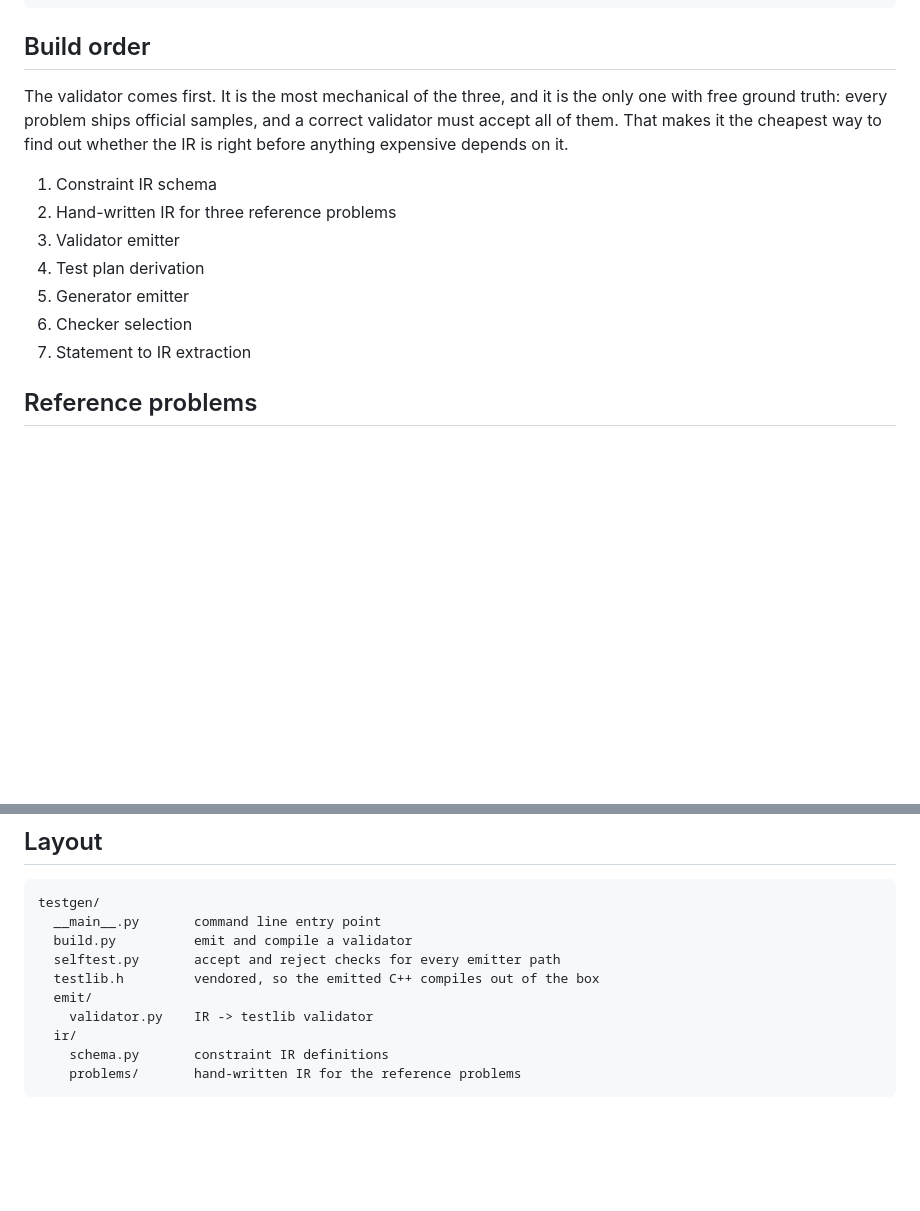
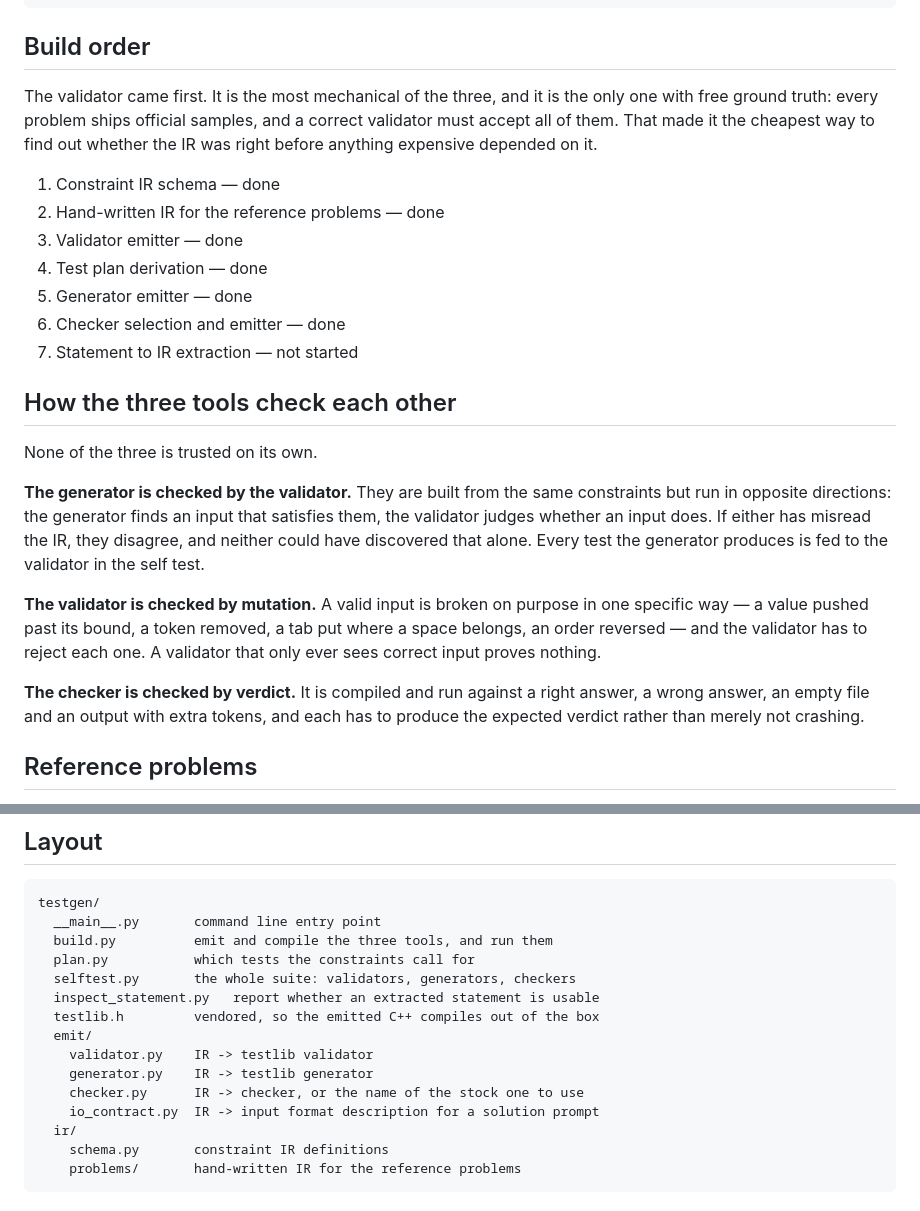
Before and after one commit to devlup-labs/AutoSetter, a Markdown page: TESTGEN.md, 2 parts joined by grey strips. Drawn GitHub-style; blank space fills up the shorter version.

````diff
--- a/TESTGEN.md
+++ b/TESTGEN.md
@@ -33,18 +33,37 @@ GENERATOR         VALIDATOR      CHECKER's parser
 
 ## Build order
 
-The validator comes first. It is the most mechanical of the three, and it is the
+The validator came first. It is the most mechanical of the three, and it is the
 only one with free ground truth: every problem ships official samples, and a
-correct validator must accept all of them. That makes it the cheapest way to find
-out whether the IR is right before anything expensive depends on it.
+correct validator must accept all of them. That made it the cheapest way to find
+out whether the IR was right before anything expensive depended on it.
 
-1. Constraint IR schema
-2. Hand-written IR for three reference problems
-3. Validator emitter
-4. Test plan derivation
-5. Generator emitter
-6. Checker selection
-7. Statement to IR extraction
+1. Constraint IR schema — done
+2. Hand-written IR for the reference problems — done
+3. Validator emitter — done
+4. Test plan derivation — done
+5. Generator emitter — done
+6. Checker selection and emitter — done
+7. Statement to IR extraction — not started
+
+## How the three tools check each other
+
+None of the three is trusted on its own.
+
+**The generator is checked by the validator.** They are built from the same
+constraints but run in opposite directions: the generator finds an input that
+satisfies them, the validator judges whether an input does. If either has
+misread the IR, they disagree, and neither could have discovered that alone.
+Every test the generator produces is fed to the validator in the self test.
+
+**The validator is checked by mutation.** A valid input is broken on purpose in
+one specific way — a value pushed past its bound, a token removed, a tab put
+where a space belongs, an order reversed — and the validator has to reject each
+one. A validator that only ever sees correct input proves nothing.
+
+**The checker is checked by verdict.** It is compiled and run against a right
+answer, a wrong answer, an empty file and an output with extra tokens, and each
+has to produce the expected verdict rather than merely not crashing.
 
 ## Reference problems
 
@@ -67,11 +86,16 @@ most validators get wrong.
 ```
 testgen/
   __main__.py       command line entry point
-  build.py          emit and compile a validator
-  selftest.py       accept and reject checks for every emitter path
+  build.py          emit and compile the three tools, and run them
+  plan.py           which tests the constraints call for
+  selftest.py       the whole suite: validators, generators, checkers
+  inspect_statement.py   report whether an extracted statement is usable
   testlib.h         vendored, so the emitted C++ compiles out of the box
   emit/
     validator.py    IR -> testlib validator
+    generator.py    IR -> testlib generator
+    checker.py      IR -> checker, or the name of the stock one to use
+    io_contract.py  IR -> input format description for a solution prompt
   ir/
     schema.py       constraint IR definitions
     problems/       hand-written IR for the reference problems
````
Also changed, not shown: other parts of TESTGEN.md (+53 -1 lines).
